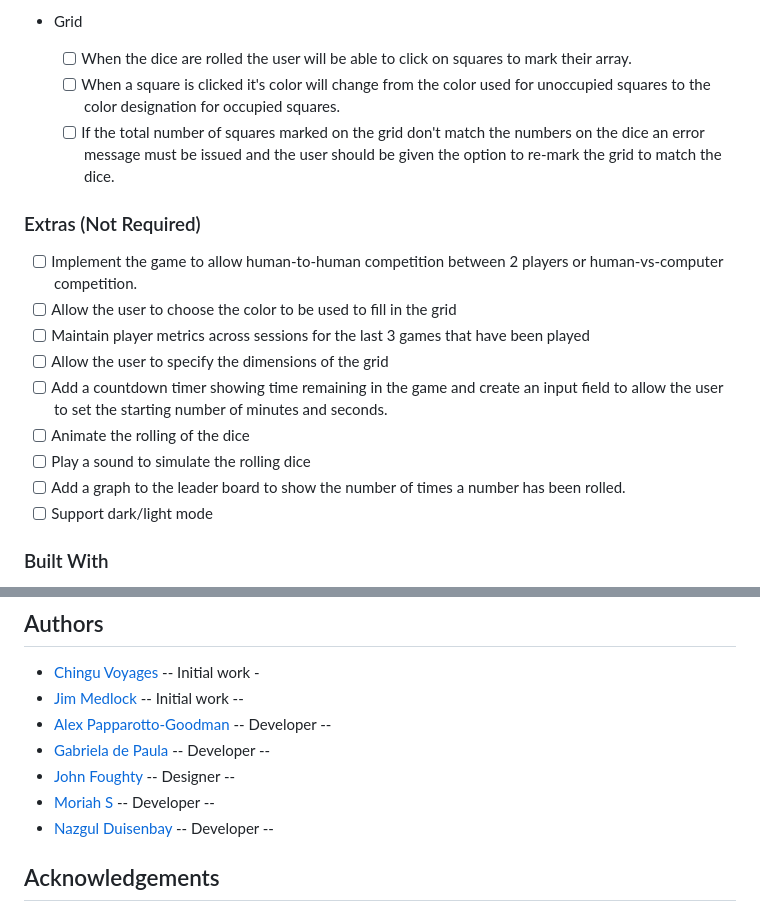
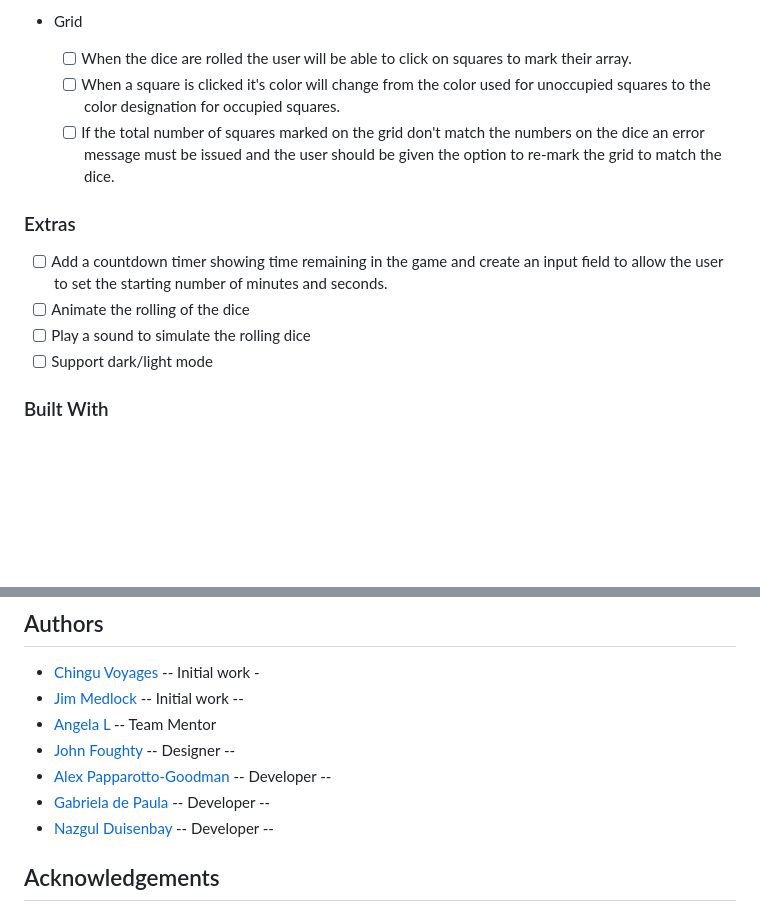
Before and after one commit to chingu-voyages/v44-tier1-team-05, a Markdown page: docs/README.md, 2 parts joined by grey strips. Rendered like a GitHub page; blank space fills up the shorter version.

```diff
--- a/docs/README.md
+++ b/docs/README.md
@@ -87,6 +90,7 @@ The game will end when one of these conditions are reached:
         after filling in the grid from the current roll of the dice.
 
 - Grid
+
   - [ ] When the dice are rolled the user will be able to click on squares
         to mark their array.
   - [ ] When a square is clicked it's color will change from the color used
@@ -95,20 +99,12 @@ The game will end when one of these conditions are reached:
         numbers on the dice an error message must be issued and the user should be
         given the option to re-mark the grid to match the dice.
 
-### Extras (Not Required)
+### Extras
 
-- [ ] Implement the game to allow human-to-human competition between 2
-      players or human-vs-computer competition.
-- [ ] Allow the user to choose the color to be used to fill in the grid
-- [ ] Maintain player metrics across sessions for the last 3 games that have
-      been played
-- [ ] Allow the user to specify the dimensions of the grid
 - [ ] Add a countdown timer showing time remaining in the game and create an
       input field to allow the user to set the starting number of minutes and seconds.
 - [ ] Animate the rolling of the dice
 - [ ] Play a sound to simulate the rolling dice
-- [ ] Add a graph to the leader board to show the number of times a number
-      has been rolled.
 - [ ] Support dark/light mode
 
 ### Built With
@@ -126,10 +122,10 @@ If you aren’t yet a member of Chingu we invite you to join us. Chingu helps me
 
 - [Chingu Voyages](https://www.chingu.io/) -- Initial work -
 - [Jim Medlock](https://github.com/jdmedlock) -- Initial work --
+- [Angela L](https://github.com/awlFCCamp) -- Team Mentor
+- [John Foughty](https://github.com/Foughty) -- Designer --
 - [Alex Papparotto-Goodman](https://github.com/goodman2814) -- Developer --
 - [Gabriela de Paula](https://github.com/PaulaR-05) -- Developer --
-- [John Foughty](https://github.com/Foughty) -- Designer --
-- [Moriah S](https://github.com/MoriahSWalker) -- Developer --
 - [Nazgul Duisenbay](https://github.com/nazgul7d) -- Developer --
 
 ## Acknowledgements
```
Also changed, not shown: other parts of docs/README.md (+3 -0 lines), docs/images/app_02.png (added), 2 other files.
